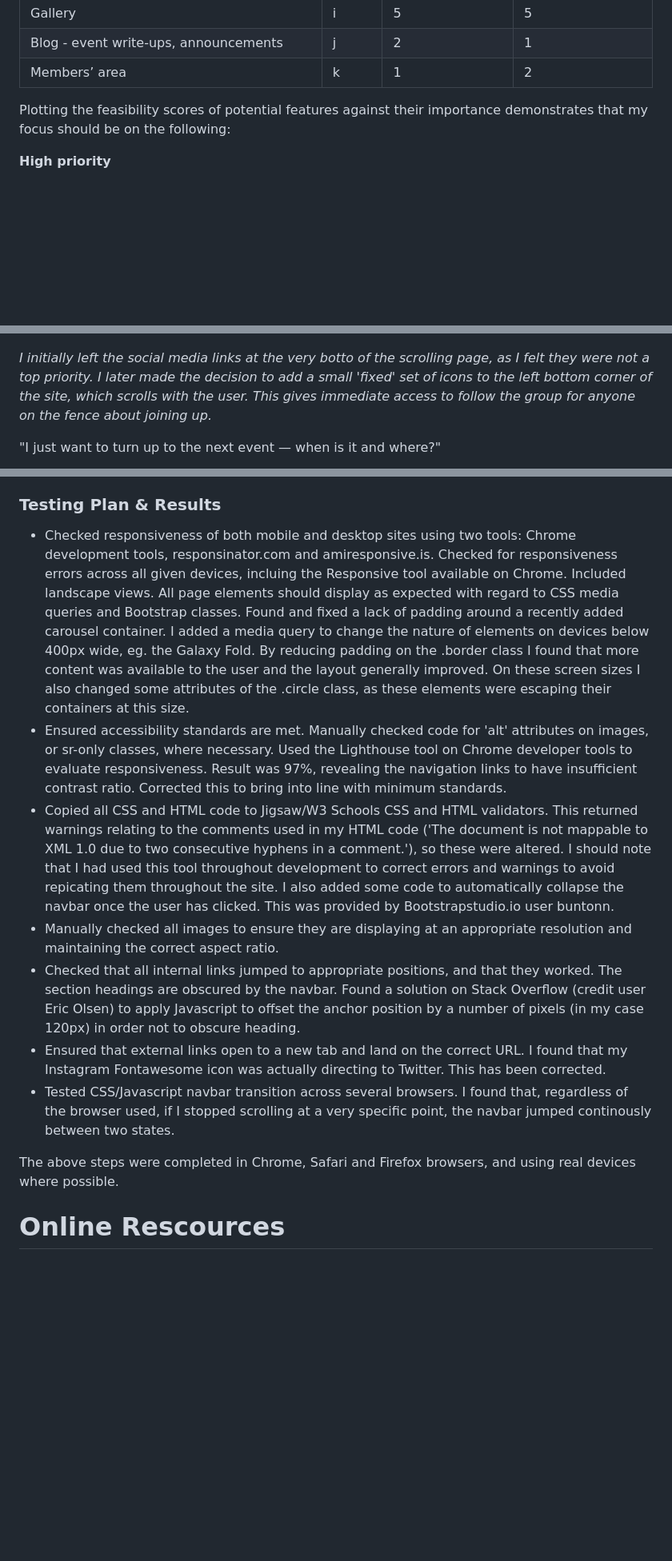
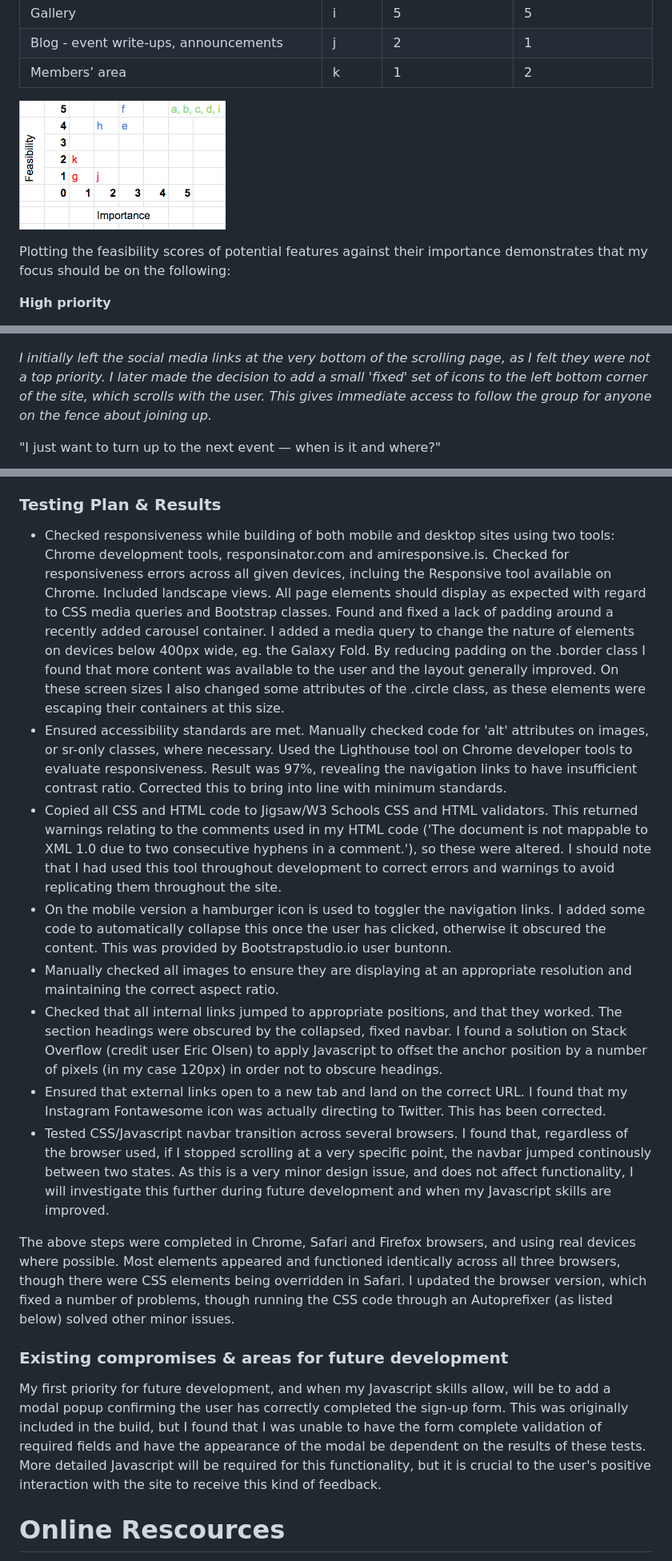
Before and after one commit to mcglasp/the-singing-people, a Markdown page: readme.md, 3 parts joined by grey strips. Shown: that part at 80% size. Rendered like a GitHub page; pictures changed too: readme-assets/screenshots/feasibility-importance-graph.png (added); blank space fills up the shorter version.

Commit message:
Some images added to directory. Changes made to jumbotron below 480 pixels to incorporate name of group.

```diff
--- a/readme.md
+++ b/readme.md
@@ -89,8 +89,11 @@ Overall, the site fails its target audience in its presentation. I had to work q
 | Blog - event write-ups, announcements        | j     | 2                 | 1                |
 | Members’ area                                | k     | 1                 | 2                |
 
+
+![Feasibility v Importance Feature Graph](/readme-assets/screenshots/feasibility-importance-graph.png)
+
+
 Plotting the feasibility scores of potential features against their importance demonstrates that my focus should be on the following:
-
 
 **High priority**
 
@@ -209,7 +212,7 @@ The body font was initially a serif font, which contrasted nicely with the headi
 
 ![When and where?](/readme-assets/screenshots/follow-fixed.png)
 
-*I initially left the social media links at the very botto of the scrolling page, as I felt they were not a top priority. I later made the decision to add a small 'fixed' set of icons to the left bottom corner of the site, which scrolls with the user. This gives immediate access to follow the group for anyone on the fence about joining up.*
+*I initially left the social media links at the very bottom of the scrolling page, as I felt they were not a top priority. I later made the decision to add a small 'fixed' set of icons to the left bottom corner of the site, which scrolls with the user. This gives immediate access to follow the group for anyone on the fence about joining up.*
 
 "I just want to turn up to the next event — when is it and where?"
 
@@ -257,15 +259,20 @@ There are several elements to focus on in testing the site:
 
 ### Testing Plan & Results
 
-- Checked responsiveness of both mobile and desktop sites using two tools: Chrome development tools, responsinator.com and amiresponsive.is. Checked for responsiveness errors across all given devices, incluing the Responsive tool available on Chrome. Included landscape views. All page elements should display as expected with regard to CSS media queries and Bootstrap classes. Found and fixed a lack of padding around a recently added carousel container. I added a media query to change the nature of elements on devices below 400px wide, eg. the Galaxy Fold. By reducing padding on the .border class I found that more content was available to the user and the layout generally improved. On these screen sizes I also changed some attributes of the .circle class, as these elements were escaping their containers at this size.
+- Checked responsiveness while building of both mobile and desktop sites using two tools: Chrome development tools, responsinator.com and amiresponsive.is. Checked for responsiveness errors across all given devices, incluing the Responsive tool available on Chrome. Included landscape views. All page elements should display as expected with regard to CSS media queries and Bootstrap classes. Found and fixed a lack of padding around a recently added carousel container. I added a media query to change the nature of elements on devices below 400px wide, eg. the Galaxy Fold. By reducing padding on the .border class I found that more content was available to the user and the layout generally improved. On these screen sizes I also changed some attributes of the .circle class, as these elements were escaping their containers at this size.
 - Ensured accessibility standards are met. Manually checked code for 'alt' attributes on images, or sr-only classes, where necessary. Used the Lighthouse tool on Chrome developer tools to evaluate responsiveness. Result was 97%, revealing the navigation links to have insufficient contrast ratio. Corrected this to bring into line with minimum standards.
-- Copied all CSS and HTML code to Jigsaw/W3 Schools CSS and HTML validators. This returned warnings relating to the comments used in my HTML code ('The document is not mappable to XML 1.0 due to two consecutive hyphens in a comment.'), so these were altered. I should note that I had used this tool throughout development to correct errors and warnings to avoid repicating them throughout the site. I also added some code to automatically collapse the navbar once the user has clicked. This was provided by Bootstrapstudio.io user buntonn.
+- Copied all CSS and HTML code to Jigsaw/W3 Schools CSS and HTML validators. This returned warnings relating to the comments used in my HTML code ('The document is not mappable to XML 1.0 due to two consecutive hyphens in a comment.'), so these were altered. I should note that I had used this tool throughout development to correct errors and warnings to avoid replicating them throughout the site.
+- On the mobile version a hamburger icon is used to toggler the navigation links. I added some code to automatically collapse this once the user has clicked, otherwise it obscured the content. This was provided by Bootstrapstudio.io user buntonn.
 - Manually checked all images to ensure they are displaying at an appropriate resolution and maintaining the correct aspect ratio.
-- Checked that all internal links jumped to appropriate positions, and that they worked. The section headings are obscured by the navbar. Found a solution on Stack Overflow (credit user Eric Olsen) to apply Javascript to offset the anchor position by a number of pixels (in my case 120px) in order not to obscure heading.
+- Checked that all internal links jumped to appropriate positions, and that they worked. The section headings were obscured by the collapsed, fixed navbar. I found a solution on Stack Overflow (credit user Eric Olsen) to apply Javascript to offset the anchor position by a number of pixels (in my case 120px) in order not to obscure headings.
 - Ensured that external links open to a new tab and land on the correct URL. I found that my Instagram Fontawesome icon was actually directing to Twitter. This has been corrected.
-- Tested CSS/Javascript navbar transition across several browsers. I found that, regardless of the browser used, if I stopped scrolling at a very specific point, the navbar jumped continously between two states.
+- Tested CSS/Javascript navbar transition across several browsers. I found that, regardless of the browser used, if I stopped scrolling at a very specific point, the navbar jumped continously between two states. As this is a very minor design issue, and does not affect functionality, I will investigate this further during future development and when my Javascript skills are improved.
 
-The above steps were completed in Chrome, Safari and Firefox browsers, and using real devices where possible.
+The above steps were completed in Chrome, Safari and Firefox browsers, and using real devices where possible. Most elements appeared and functioned identically across all three browsers, though there were CSS elements being overridden in Safari. I updated the browser version, which fixed a number of problems, though running the CSS code through an Autoprefixer (as listed below) solved other minor issues.
+
+### Existing compromises & areas for future development
+
+My first priority for future development, and when my Javascript skills allow, will be to add a modal popup confirming the user has correctly completed the sign-up form. This was originally included in the build, but I found that I was unable to have the form complete validation of required fields and have the appearance of the modal be dependent on the results of these tests. More detailed Javascript will be required for this functionality, but it is crucial to the user's positive interaction with the site to receive this kind of feedback.
 
 # Online Rescources
 
```
Also changed, not shown: other parts of readme.md (+11 -10 lines), 3 other files.
